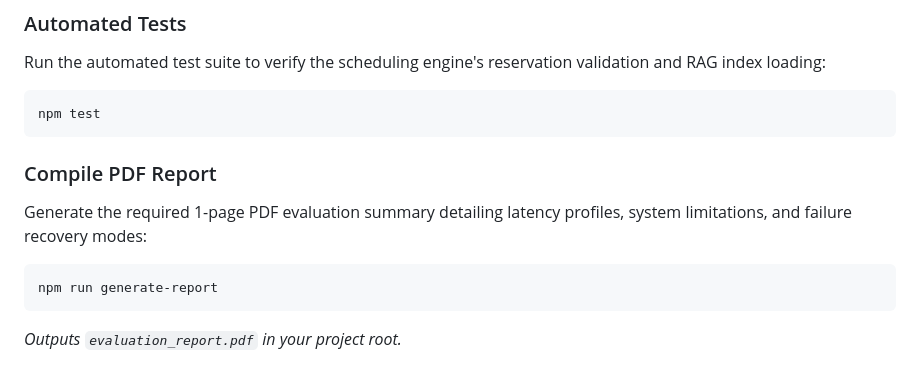
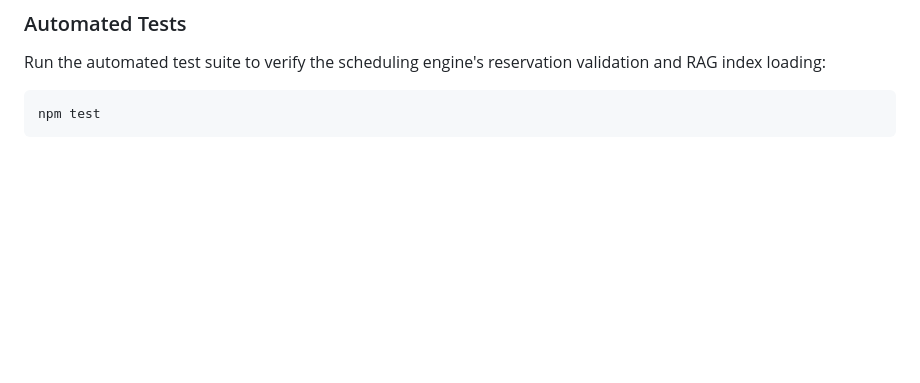
Before and after one commit to shyam1444/Scaler_Assignment_ShyamV, a Markdown page: README.md, the part around the change. GitHub-like rendering; blank space fills up the shorter version.

Commit message:
docs: remove pdf report compile instructions from README

````diff
--- a/README.md
+++ b/README.md
@@ -120,10 +120,3 @@ Run the automated test suite to verify the scheduling engine's reservation valid
 ```bash
 npm test
 ```
-
-### Compile PDF Report
-Generate the required 1-page PDF evaluation summary detailing latency profiles, system limitations, and failure recovery modes:
-```bash
-npm run generate-report
-```
-*Outputs `evaluation_report.pdf` in your project root.*
````
